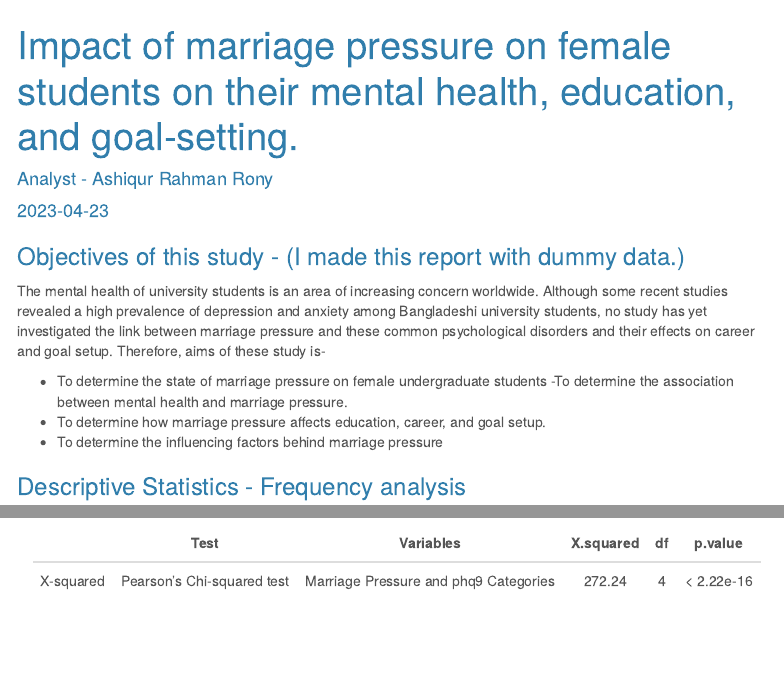
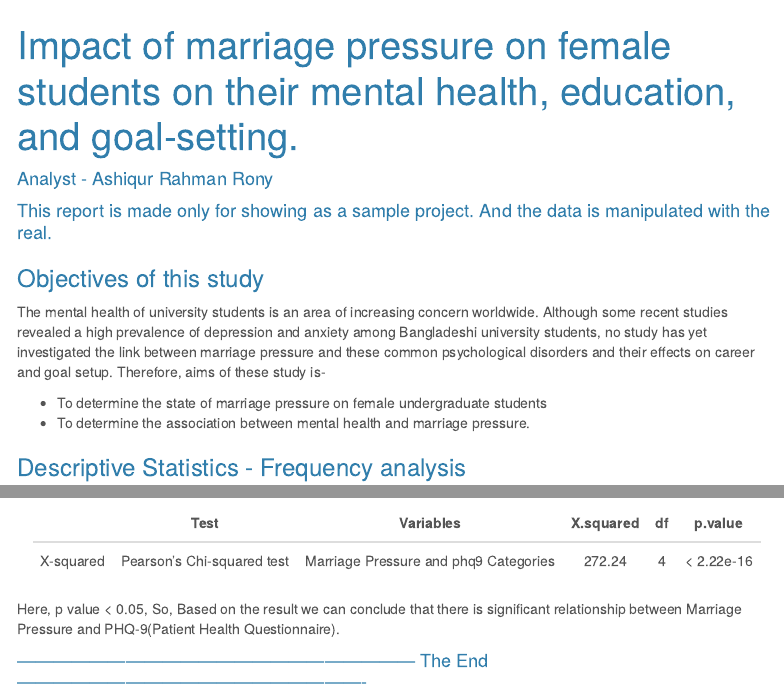
Before and after one commit to ashikpydev/research-project-1, an R Markdown document (index.Rmd): the page in a window 1100 px wide, from its top, and a second part further down, joined at a grey line. Rendered offline with R 4.5, knitr and Pandoc, with nearby package versions; menus at the side of the page are left out.

Commit message:
project is end

````diff
--- a/index.Rmd
+++ b/index.Rmd
@@ -2,7 +2,7 @@
 title: " Impact of marriage pressure on female students on their mental health, education,
 and goal-setting."
 author: "Analyst -  Ashiqur Rahman Rony"
-date: "2023-04-23"
+date: This report is made only for showing as a sample project. And the data is manipulated with the real.
 output:
   html_document:
     theme: cerulean
@@ -14,7 +14,7 @@ output:
 ```{r setup, include=FALSE}
 knitr::opts_chunk$set(warning = FALSE, message = FALSE)
 ```
-### Objectives of this study - (I made this report with dummy data.)
+### Objectives of this study
 The mental health of university students is an area of increasing concern
 worldwide. Although some recent studies revealed a high prevalence of depression and
 anxiety among Bangladeshi university students, no study has yet investigated the link
@@ -22,9 +22,7 @@ between marriage pressure and these common psychological disorders and their eff
 on career and goal setup. Therefore, aims of these study is-
 
 - To determine the state of marriage pressure on female undergraduate students
--To determine the association between mental health and marriage pressure.
-- To determine how marriage pressure affects education, career, and goal setup.
-- To determine the influencing factors behind marriage pressure
+- To determine the association between mental health and marriage pressure.
 
 ### Descriptive Statistics - Frequency analysis
 ```{r, tbl.align = 'center'}
@@ -186,3 +184,11 @@ tbl
 
 
 ```
+
+Here, p value < 0.05,
+So, Based on the result we can conclude that there is significant relationship between Marriage Pressure and PHQ-9(Patient Health Questionnaire).
+
+
+
+
+#### ------------------------------------------------------------------ The End ----------------------------------------------------------
````
Also changed, not shown: dataset/project 68.xlsx.
